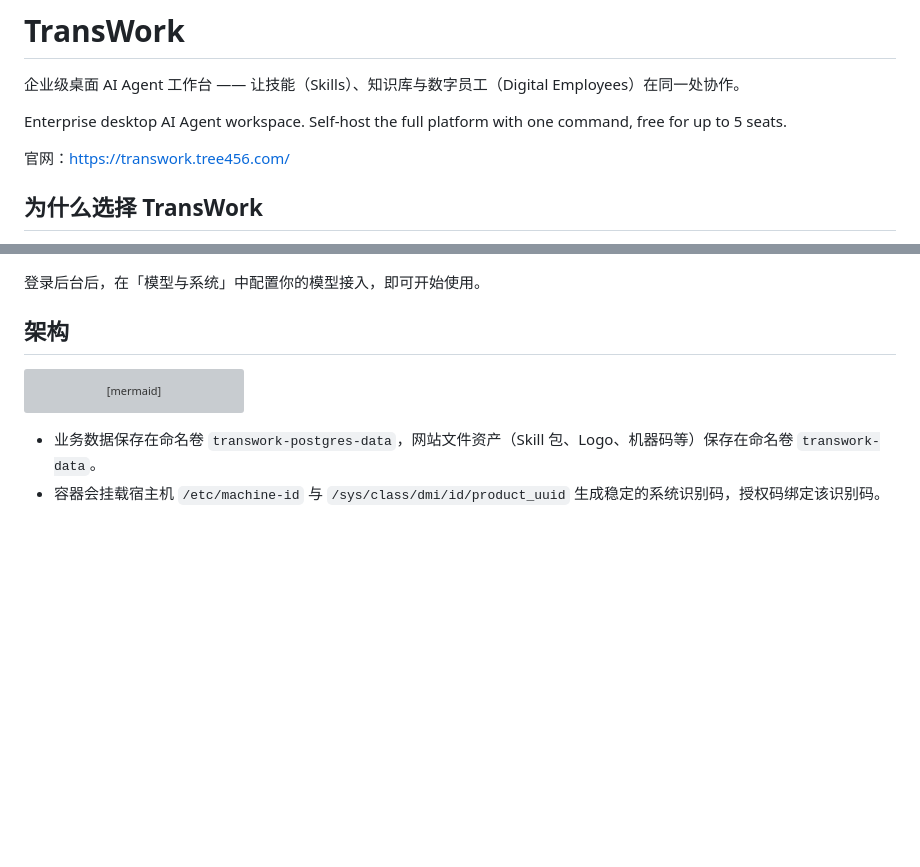
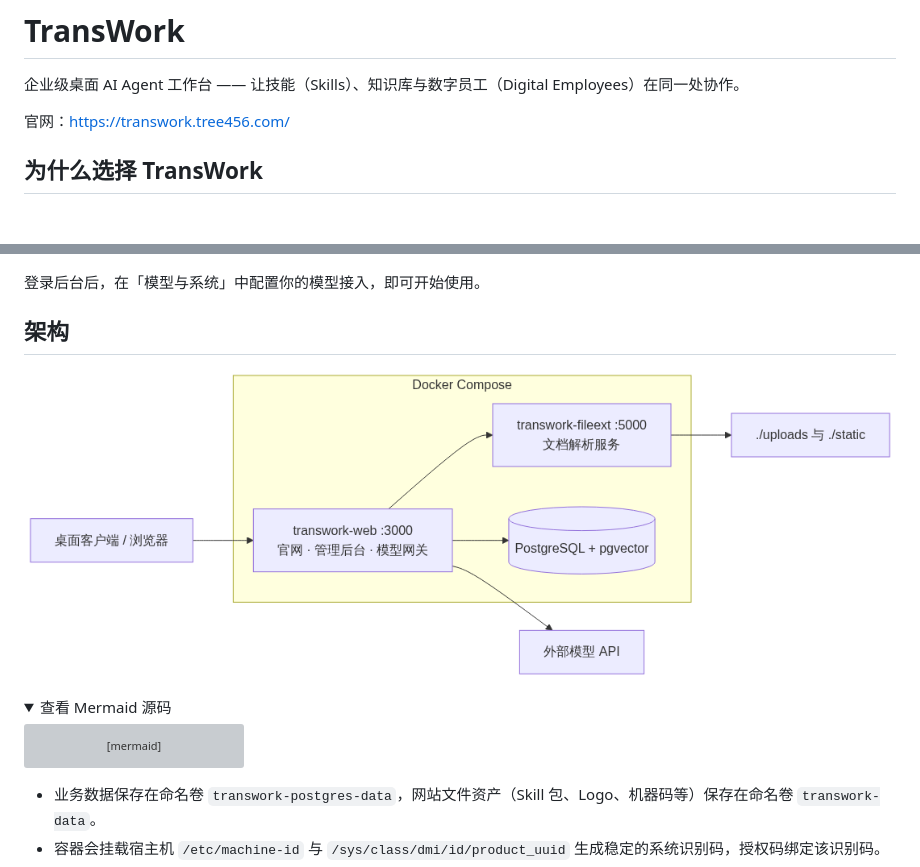
Before and after one commit to shuyu-labs/taranswork, a Markdown page: README.md, 2 parts joined by grey strips. Rendered like a GitHub page; pictures changed too: assets/architecture.png (added); folded sections open; blank space fills up the shorter version; grey boxes are pictures that could not be loaded.

Commit message:
docs: 架构图改为预渲染 PNG 兜底 GitHub mermaid 渲染故障

````diff
--- a/README.md
+++ b/README.md
@@ -1,8 +1,6 @@
 # TransWork
 
 企业级桌面 AI Agent 工作台 —— 让技能（Skills）、知识库与数字员工（Digital Employees）在同一处协作。
-
-Enterprise desktop AI Agent workspace. Self-host the full platform with one command, free for up to 5 seats.
 
 官网：https://transwork.tree456.com/
 
@@ -58,6 +56,11 @@ docker compose up -d
 
 ## 架构
 
+![TransWork 架构](assets/architecture.png)
+
+<details>
+<summary>查看 Mermaid 源码</summary>
+
 ```mermaid
 flowchart LR
     U["桌面客户端 / 浏览器"] --> W
````
Also changed, not shown: other parts of README.md (+2 -0 lines).
